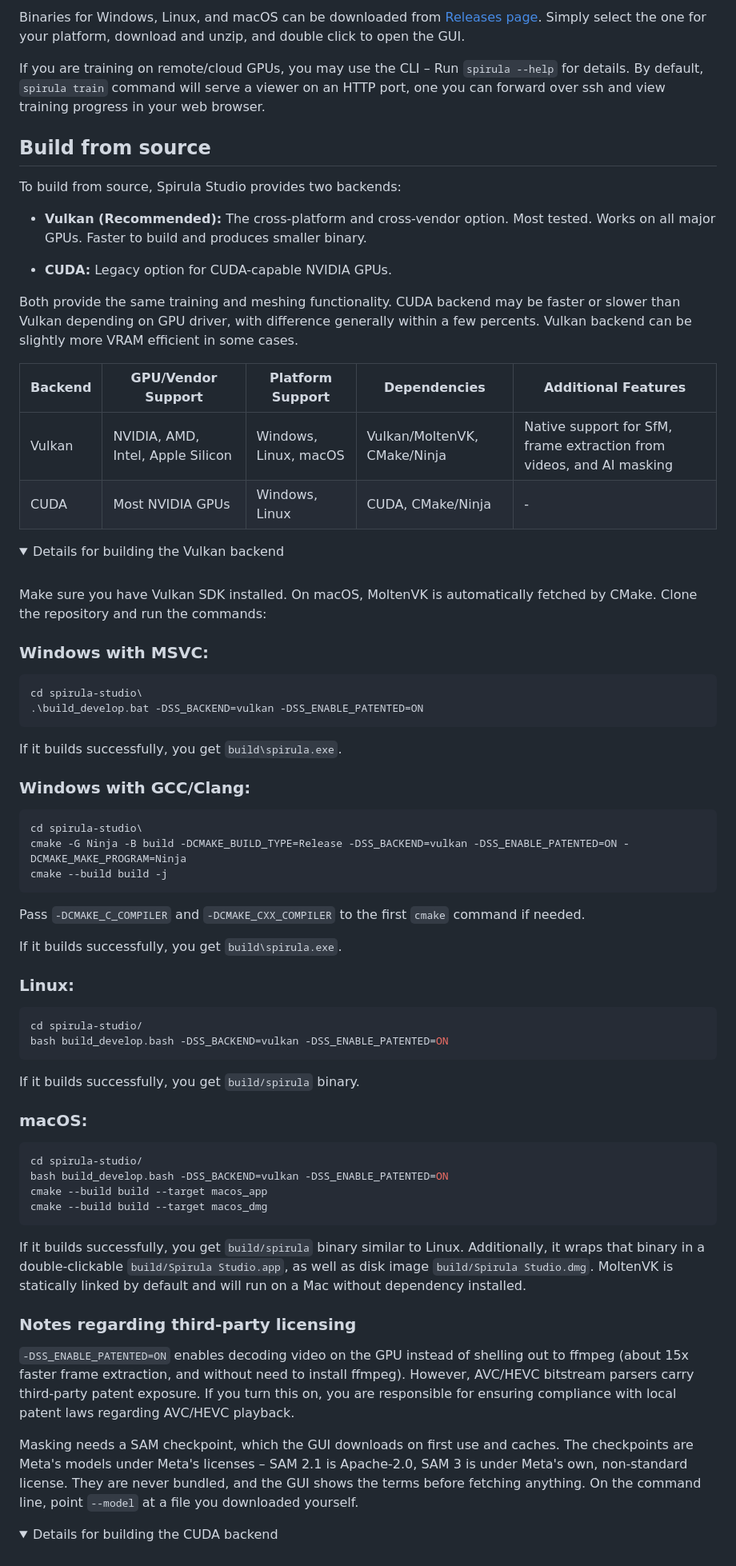
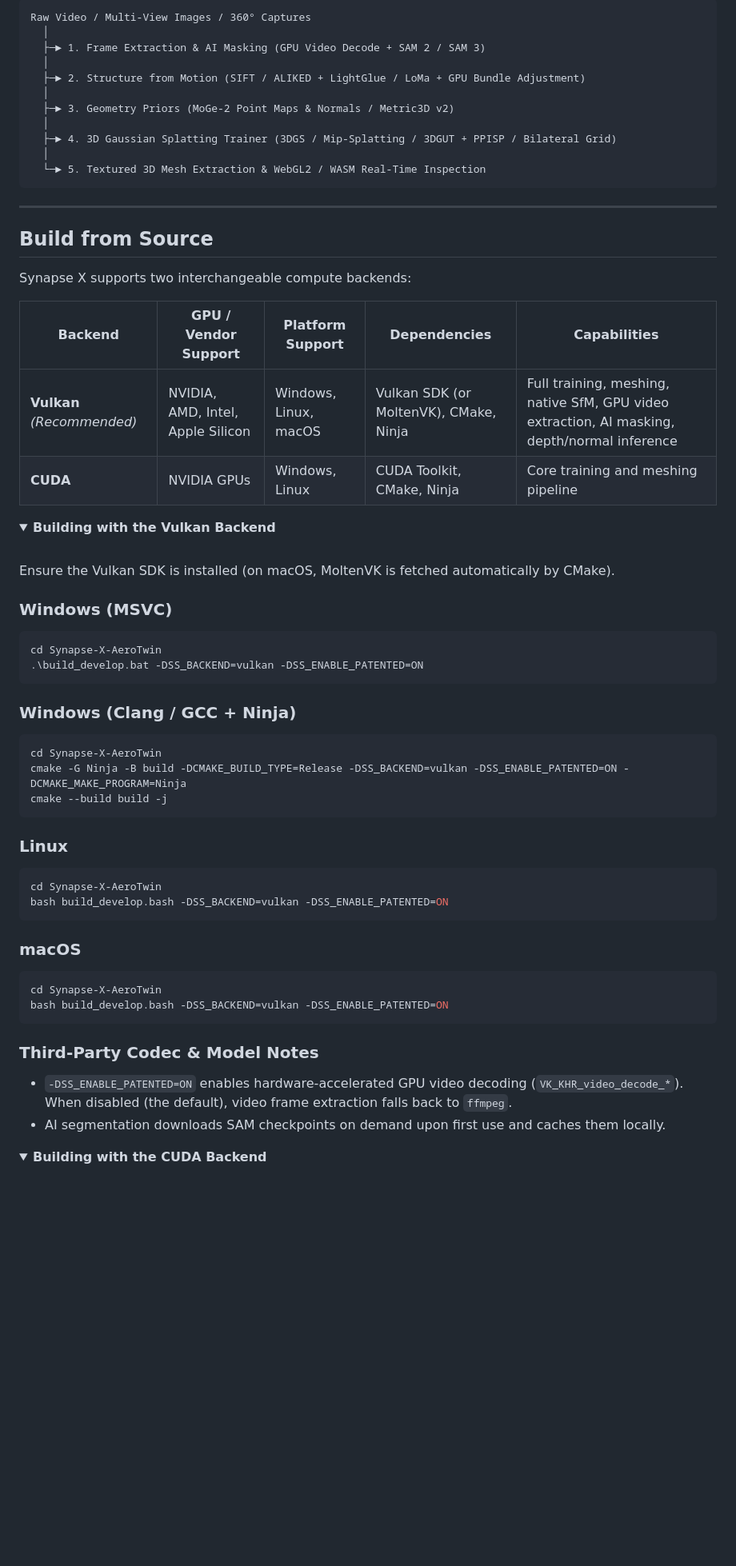
Before and after one commit to rohzyy/Synapse-X-AeroTwin, a Markdown page: README.md, the part around one of its changes. Shown at 80% size. Drawn GitHub-style; folded sections open; blank space fills up the shorter version.

````diff
--- a/README.md
+++ b/README.md
@@ -60,84 +78,74 @@ Spirula Studio trains 3D Gaussian Splatting models &ndash; from raw photo/video
 
-Binaries for Windows, Linux, and macOS can be downloaded from [Releases page](https://github.com/harry7557558/spirula-studio/releases/). Simply select the one for your platform, download and unzip, and double click to open the GUI.
+```
+Raw Video / Multi-View Images / 360° Captures
+  │
+  ├─► 1. Frame Extraction & AI Masking (GPU Video Decode + SAM 2 / SAM 3)
+  │
+  ├─► 2. Structure from Motion (SIFT / ALIKED + LightGlue / LoMa + GPU Bundle Adjustment)
+  │
+  ├─► 3. Geometry Priors (MoGe-2 Point Maps & Normals / Metric3D v2)
+  │
+  ├─► 4. 3D Gaussian Splatting Trainer (3DGS / Mip-Splatting / 3DGUT + PPISP / Bilateral Grid)
+  │
+  └─► 5. Textured 3D Mesh Extraction & WebGL2 / WASM Real-Time Inspection
+```
 
-If you are training on remote/cloud GPUs, you may use the CLI &ndash; Run `spirula --help` for details. By default, `spirula train` command will serve a viewer on an HTTP port, one you can forward over ssh and view training progress in your web browser.
+---
 
+## Build from Source
 
-## Build from source
+Synapse X supports two interchangeable compute backends:
 
-To build from source, Spirula Studio provides two backends:
-
-- **Vulkan (Recommended):** The cross-platform and cross-vendor option. Most tested. Works on all major GPUs. Faster to build and produces smaller binary.
-
-- **CUDA:** Legacy option for CUDA-capable NVIDIA GPUs.
-
-Both provide the same training and meshing functionality. CUDA backend may be faster or slower than Vulkan depending on GPU driver, with difference generally within a few percents. Vulkan backend can be slightly more VRAM efficient in some cases.
-
-| Backend | GPU/Vendor Support | Platform Support | Dependencies | Additional Features |
-|--------|--------|--------|--------|--------|
-| Vulkan | NVIDIA, AMD, Intel, Apple Silicon | Windows, Linux, macOS | Vulkan/MoltenVK, CMake/Ninja | Native support for SfM, frame extraction from videos, and AI masking |
-| CUDA | Most NVIDIA GPUs | Windows, Linux | CUDA, CMake/Ninja | - |
+| Backend | GPU / Vendor Support | Platform Support | Dependencies | Capabilities |
+|---------|----------------------|------------------|--------------|--------------|
+| **Vulkan** *(Recommended)* | NVIDIA, AMD, Intel, Apple Silicon | Windows, Linux, macOS | Vulkan SDK (or MoltenVK), CMake, Ninja | Full training, meshing, native SfM, GPU video extraction, AI masking, depth/normal inference |
+| **CUDA** | NVIDIA GPUs | Windows, Linux | CUDA Toolkit, CMake, Ninja | Core training and meshing pipeline |
 
 <details>
-
-<summary>Details for building the Vulkan backend</summary>
+<summary><b>Building with the Vulkan Backend</b></summary>
 
 <br/>
 
-Make sure you have Vulkan SDK installed. On macOS, MoltenVK is automatically fetched by CMake. Clone the repository and run the commands:
+Ensure the Vulkan SDK is installed (on macOS, MoltenVK is fetched automatically by CMake).
 
-### Windows with MSVC:
+### Windows (MSVC)
 
 ```bat
-cd spirula-studio\
+cd Synapse-X-AeroTwin
 .\build_develop.bat -DSS_BACKEND=vulkan -DSS_ENABLE_PATENTED=ON
 ```
 
-If it builds successfully, you get `build\spirula.exe`.
-
-### Windows with GCC/Clang:
+### Windows (Clang / GCC + Ninja)
 
 ```bat
-cd spirula-studio\
+cd Synapse-X-AeroTwin
 cmake -G Ninja -B build -DCMAKE_BUILD_TYPE=Release -DSS_BACKEND=vulkan -DSS_ENABLE_PATENTED=ON -DCMAKE_MAKE_PROGRAM=Ninja
 cmake --build build -j
 ```
 
-Pass `-DCMAKE_C_COMPILER` and `-DCMAKE_CXX_COMPILER` to the first `cmake` command if needed.
-
-If it builds successfully, you get `build\spirula.exe`.
-
-### Linux:
+### Linux
 
 ```bash
-cd spirula-studio/
+cd Synapse-X-AeroTwin
 bash build_develop.bash -DSS_BACKEND=vulkan -DSS_ENABLE_PATENTED=ON
 ```
 
-If it builds successfully, you get `build/spirula` binary.
-
-### macOS:
+### macOS
 
 ```bash
-cd spirula-studio/
+cd Synapse-X-AeroTwin
 bash build_develop.bash -DSS_BACKEND=vulkan -DSS_ENABLE_PATENTED=ON
-cmake --build build --target macos_app
-cmake --build build --target macos_dmg
 ```
 
-If it builds successfully, you get `build/spirula` binary similar to Linux. Additionally, it wraps that binary in a double-clickable `build/Spirula Studio.app`, as well as disk image `build/Spirula Studio.dmg`. MoltenVK is statically linked by default and will run on a Mac without dependency installed.
+### Third-Party Codec & Model Notes
 
-### Notes regarding third-party licensing
-
-`-DSS_ENABLE_PATENTED=ON` enables decoding video on the GPU instead of shelling out to ffmpeg (about 15x faster frame extraction, and without need to install ffmpeg). However, AVC/HEVC bitstream parsers carry third-party patent exposure. If you turn this on, you are responsible for ensuring compliance with local patent laws regarding AVC/HEVC playback.
-
-Masking needs a SAM checkpoint, which the GUI downloads on first use and caches. The checkpoints are Meta's models under Meta's licenses &ndash; SAM 2.1 is Apache-2.0, SAM 3 is under Meta's own, non-standard license. They are never bundled, and the GUI shows the terms before fetching anything. On the command line, point `--model` at a file you downloaded yourself.
+- `-DSS_ENABLE_PATENTED=ON` enables hardware-accelerated GPU video decoding (`VK_KHR_video_decode_*`). When disabled (the default), video frame extraction falls back to `ffmpeg`.
+- AI segmentation downloads SAM checkpoints on demand upon first use and caches them locally.
 
 </details>
 
 <details>
-
-<summary>Details for building the CUDA backend</summary>
+<summary><b>Building with the CUDA Backend</b></summary>
 
 <br/>
 
````
Also changed, not shown: other parts of README.md (+55 -54 lines).
